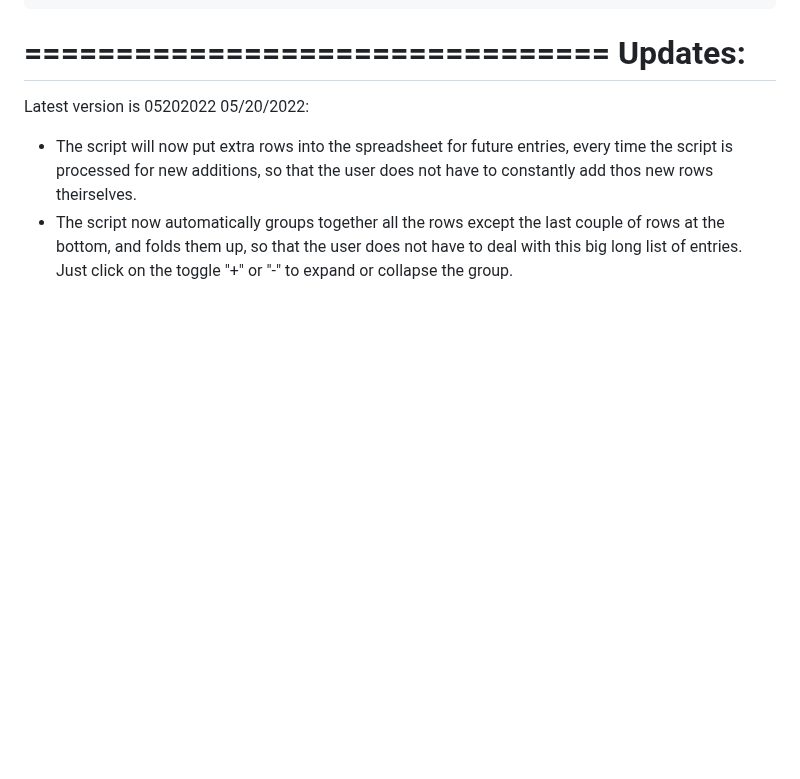
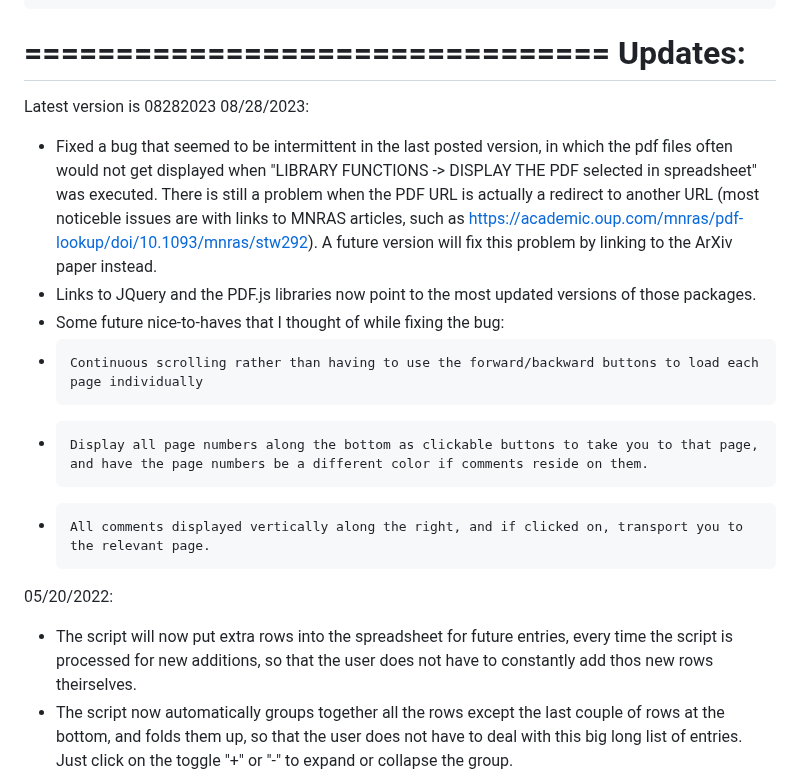
Before and after one commit to pmarcum/BibMan, a Markdown page: README.md, the part around the change. Drawn GitHub-style; blank space fills up the shorter version.

```diff
--- a/README.md
+++ b/README.md
@@ -26,7 +26,15 @@ An update to BibFile Manager that describes a new search tool is described in th
 ================================
          Updates:
 ================================
-Latest version is 05202022
+Latest version is 08282023
+08/28/2023:
+- Fixed a bug that seemed to be intermittent in the last posted version, in which the pdf files often would not get displayed when "LIBRARY FUNCTIONS -> DISPLAY THE PDF selected in spreadsheet" was executed. There is still a problem when the PDF URL is actually a redirect to another URL (most noticeble issues are with links to MNRAS articles, such as https://academic.oup.com/mnras/pdf-lookup/doi/10.1093/mnras/stw292).  A future version will fix this problem by linking to the ArXiv paper instead.
+- Links to JQuery and the PDF.js libraries now point to the most updated versions of those packages.
+- Some future nice-to-haves that I thought of while fixing the bug:
+-     Continuous scrolling rather than having to use the forward/backward buttons to load each page individually
+-     Display all page numbers along the bottom as clickable buttons to take you to that page, and have the page numbers be a different color if comments reside on them.
+-     All comments displayed vertically along the right, and if clicked on, transport you to the relevant page.
+
 05/20/2022:
 - The script will now put extra rows into the spreadsheet for future entries, every time the script is processed for new additions,  so that the user does not have to constantly add thos new rows theirselves.
 - The script now automatically groups together all the rows except the last couple of rows at the bottom, and folds them up, so that the user does not have to deal with this big long list of entries.  Just click on the toggle "+" or "-" to expand or collapse the group.
```
